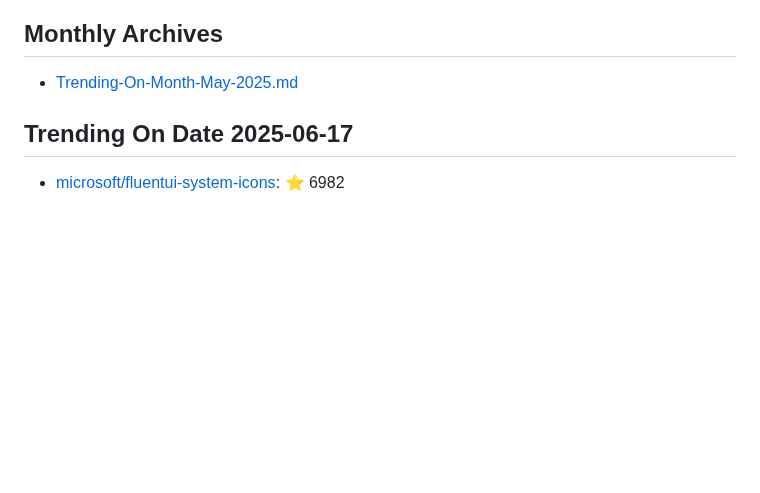
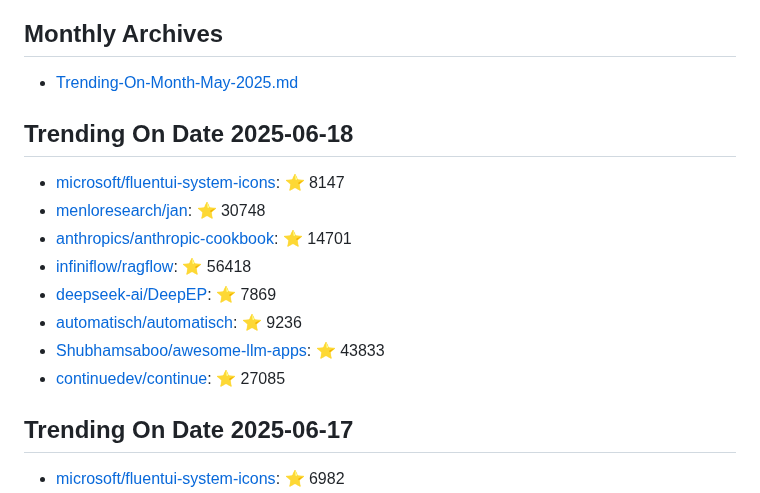
Before and after one commit to maheshndev/Trending-Repositories, a Markdown page: README.md, the part around the change. Drawn GitHub-style; blank space fills up the shorter version.

Commit message:
Update trending repositories for 2025-06-18

```diff
--- a/README.md
+++ b/README.md
@@ -1,6 +1,17 @@
 ## Monthly Archives
 
 - [Trending-On-Month-May-2025.md](./Trending-On-Month-May-2025.md)
+
+## Trending On Date 2025-06-18
+
+- [microsoft/fluentui-system-icons](https://github.com/microsoft/fluentui-system-icons): ⭐ 8147
+- [menloresearch/jan](https://github.com/menloresearch/jan): ⭐ 30748
+- [anthropics/anthropic-cookbook](https://github.com/anthropics/anthropic-cookbook): ⭐ 14701
+- [infiniflow/ragflow](https://github.com/infiniflow/ragflow): ⭐ 56418
+- [deepseek-ai/DeepEP](https://github.com/deepseek-ai/DeepEP): ⭐ 7869
+- [automatisch/automatisch](https://github.com/automatisch/automatisch): ⭐ 9236
+- [Shubhamsaboo/awesome-llm-apps](https://github.com/Shubhamsaboo/awesome-llm-apps): ⭐ 43833
+- [continuedev/continue](https://github.com/continuedev/continue): ⭐ 27085
 
 ## Trending On Date 2025-06-17
 
```
